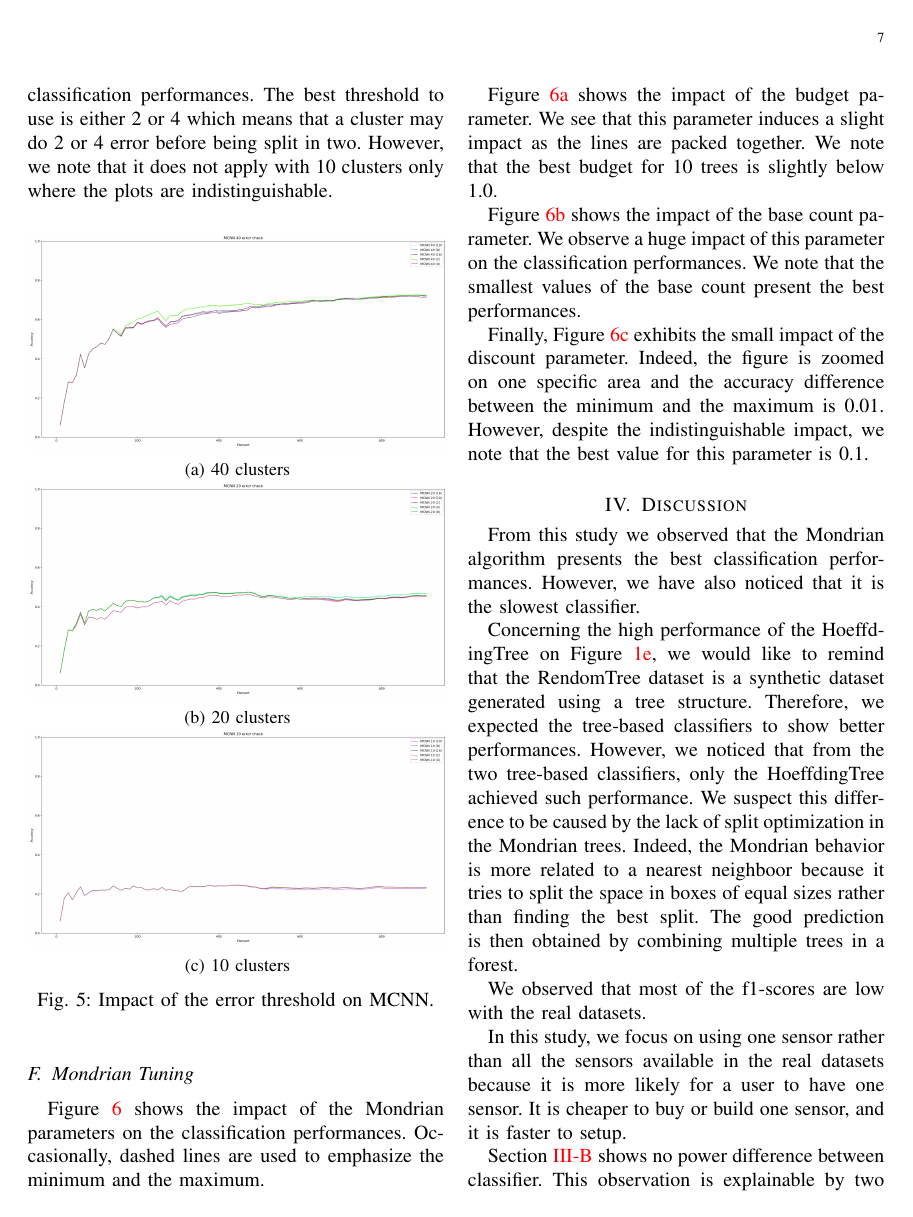
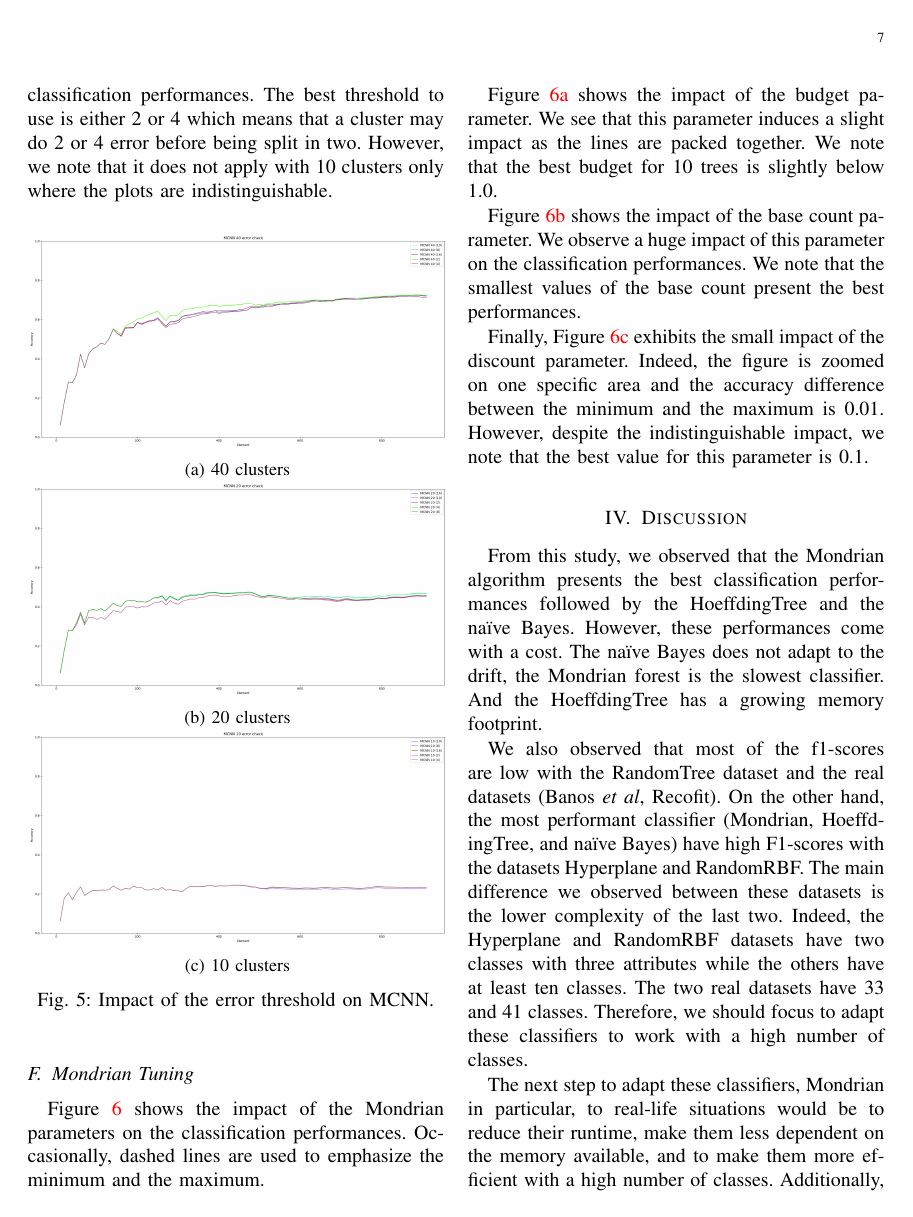
Before and after one commit to big-data-lab-team/benchmark-har-data-stream, a LaTeX paper (paper/paper.tex, which reads paper/discussion.tex): page 7 of 11 before the commit and page 7 of 12 after it. Compiled offline with pdfLaTeX.

Commit message:
Fix discussion grammar.

```diff
--- a/paper/discussion.tex
+++ b/paper/discussion.tex
@@ -1,5 +1,29 @@
 \section{Discussion}
 %Mondrian has the greatest F1-scores, however, slow runtime
-From this study we observed that the Mondrian algorithm presents the best
-classification performances.  However, we have also noticed that it is the
-slowest classifier.
+From this study, we observed that the Mondrian algorithm presents the best
+classification performances followed by the HoeffdingTree and the naïve Bayes.
+However, these performances come with a cost.  The naïve Bayes does not adapt
+to the drift, the Mondrian forest is the slowest classifier. And the
+HoeffdingTree has a growing memory footprint.
+
+%All F1-scores remains low
+We also observed that most of the f1-scores are low with the RandomTree dataset and
+the real datasets (\banosdataset, \recofitdataset). On the other hand, the most
+performant classifier (Mondrian, HoeffdingTree, and naïve Bayes) have high
+F1-scores with the datasets Hyperplane and RandomRBF. The main difference we
+observed between these datasets is the lower complexity of the last two.
+Indeed, the Hyperplane and RandomRBF datasets have two classes with three
+attributes while the others have at least ten classes. The two real datasets
+have 33 and 41 classes. Therefore, we should focus to adapt these classifiers
+to work with a high number of classes.
+
+The next step to adapt these classifiers, Mondrian in particular, to real-life
+situations would be to reduce their runtime, make them less dependent on the
+memory available, and to make them more efficient with a high number of
+classes. Additionally, running a classifier on a sensor to minimize data
+communication favorise the use of one sensor.
+
+%Link with litterature
+
+%Pk 1 capteur
+In this study, we focused on using one sensor rather than all the sensors
@@ -6,6 +65,6 @@ slowest classifier.
 
 Concerning the high performance of the HoeffdingTree on
-Figure~\ref{fig:f1-dataset_3}, we would like to remind that the RendomTree
+Figure~\ref{fig:f1-dataset_3}, we would like to remind that the RandomTree
 dataset is a synthetic dataset generated using a tree structure. Therefore, we
 expected the tree-based classifiers to show better performances.  However, we
 noticed that from the two tree-based classifiers, only the HoeffdingTree
@@ -15,18 +74,3 @@ more related to a nearest neighboor because it tries to split the space in
 boxes of equal sizes rather than finding the best split. The good prediction is
 then obtained by combining multiple trees in a forest.
 
-%Link with litterature
-
-%All F1-scores remains low
-We observed that most of the f1-scores are low with the real datasets.
-
-%Pk 1 capteur
-In this study, we focus on using one sensor rather than all the sensors
-available in the real datasets because it is more likely for a user to have one
-sensor. It is cheaper to buy or build one sensor, and it is faster to setup.
-
-%Pk 3 axes.
-
-%Puissance, pk pas de différence significative (platform)
-Section~\ref{sec:result-power} shows no power difference between classifier. This
-observation is explainable by two factors. The plateform used is too powerful
```
Also changed, not shown: paper/discussion.tex (51 more changed lines).
